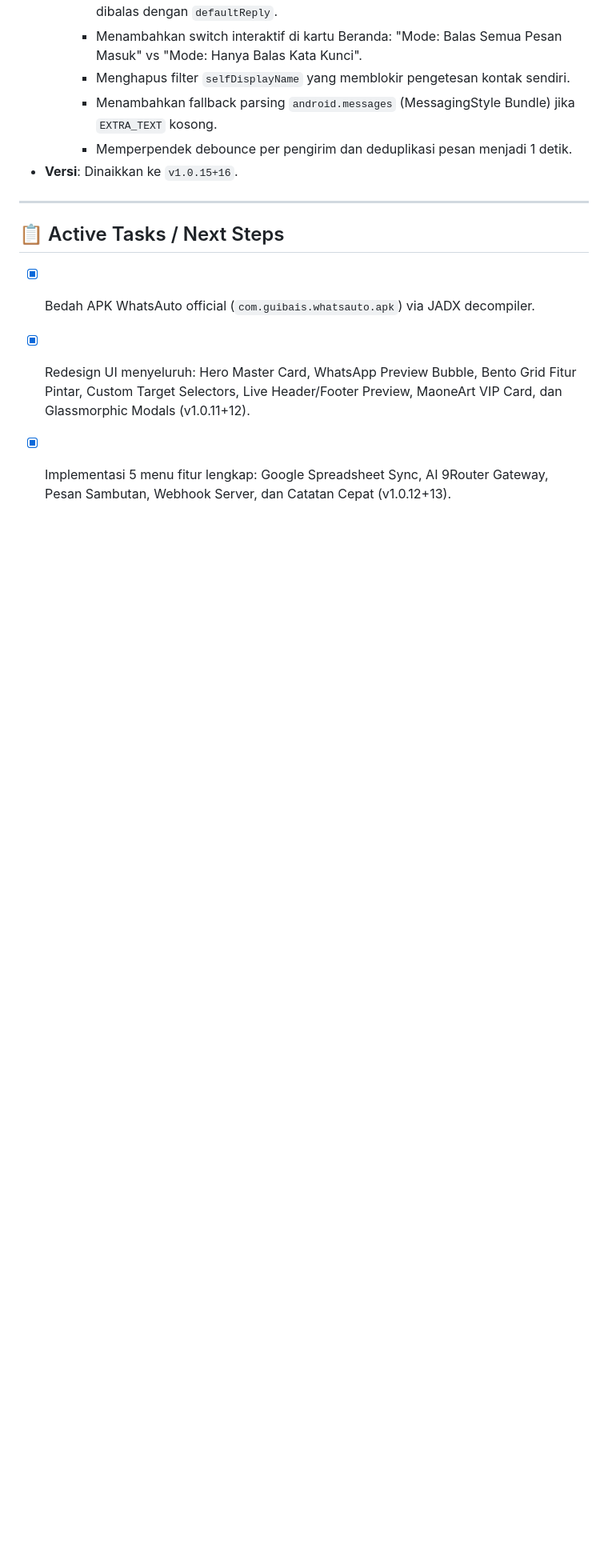
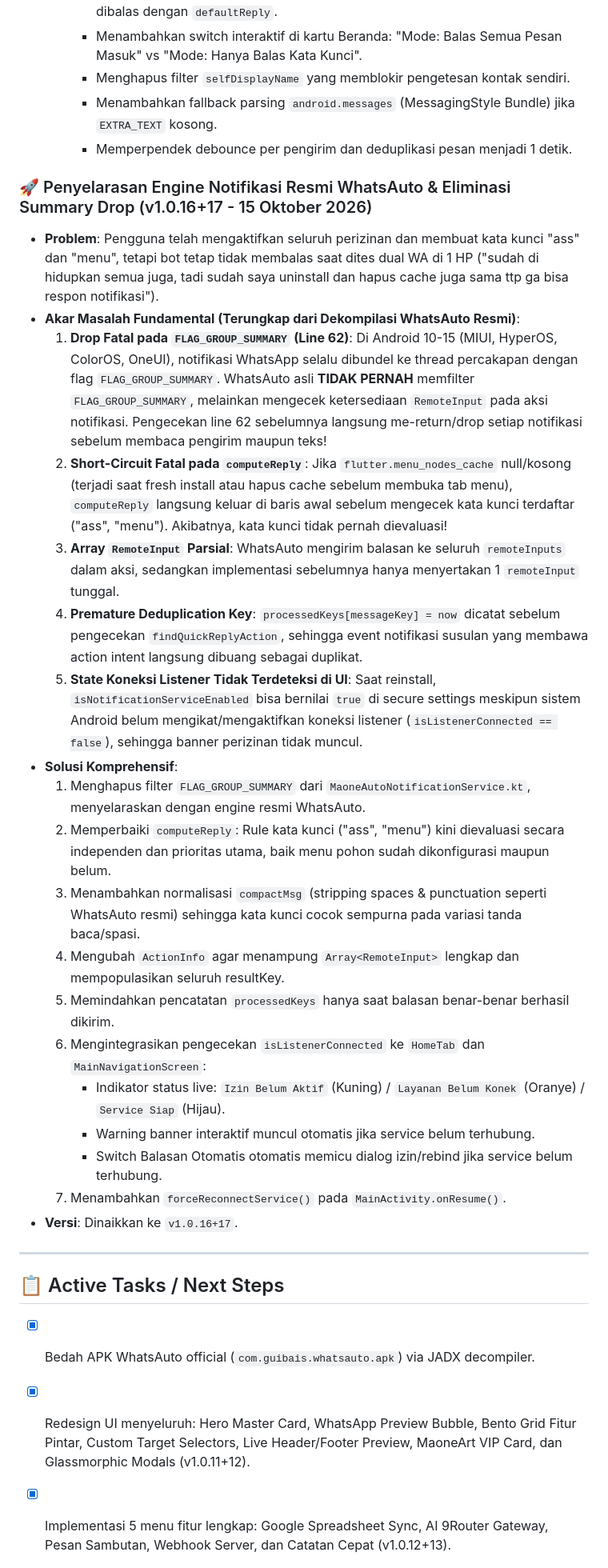
Before and after one commit to maoneart/WhatsAuto, a Markdown page: MEMORY.md, the part around one of its changes. Shown at 80% size. GitHub-like rendering; blank space fills up the shorter version.

Commit message:
docs: document v1.0.16 notification engine alignment and release tasks in MEMORY.md

```diff
--- a/MEMORY.md
+++ b/MEMORY.md
@@ -281,7 +281,26 @@
      - Menghapus filter `selfDisplayName` yang memblokir pengetesan kontak sendiri.
      - Menambahkan fallback parsing `android.messages` (MessagingStyle Bundle) jika `EXTRA_TEXT` kosong.
      - Memperpendek debounce per pengirim dan deduplikasi pesan menjadi 1 detik.
-- **Versi**: Dinaikkan ke `v1.0.15+16`.
+### 🚀 Penyelarasan Engine Notifikasi Resmi WhatsAuto & Eliminasi Summary Drop (v1.0.16+17 - 15 Oktober 2026)
+- **Problem**: Pengguna telah mengaktifkan seluruh perizinan dan membuat kata kunci "ass" dan "menu", tetapi bot tetap tidak membalas saat dites dual WA di 1 HP ("sudah di hidupkan semua juga, tadi sudah saya uninstall dan hapus cache juga sama ttp ga bisa respon notifikasi").
+- **Akar Masalah Fundamental (Terungkap dari Dekompilasi WhatsAuto Resmi)**:
+  1. **Drop Fatal pada `FLAG_GROUP_SUMMARY` (Line 62)**: Di Android 10-15 (MIUI, HyperOS, ColorOS, OneUI), notifikasi WhatsApp selalu dibundel ke thread percakapan dengan flag `FLAG_GROUP_SUMMARY`. WhatsAuto asli **TIDAK PERNAH** memfilter `FLAG_GROUP_SUMMARY`, melainkan mengecek ketersediaan `RemoteInput` pada aksi notifikasi. Pengecekan line 62 sebelumnya langsung me-return/drop setiap notifikasi sebelum membaca pengirim maupun teks!
+  2. **Short-Circuit Fatal pada `computeReply`**: Jika `flutter.menu_nodes_cache` null/kosong (terjadi saat fresh install atau hapus cache sebelum membuka tab menu), `computeReply` langsung keluar di baris awal sebelum mengecek kata kunci terdaftar ("ass", "menu"). Akibatnya, kata kunci tidak pernah dievaluasi!
+  3. **Array `RemoteInput` Parsial**: WhatsAuto mengirim balasan ke seluruh `remoteInputs` dalam aksi, sedangkan implementasi sebelumnya hanya menyertakan 1 `remoteInput` tunggal.
+  4. **Premature Deduplication Key**: `processedKeys[messageKey] = now` dicatat sebelum pengecekan `findQuickReplyAction`, sehingga event notifikasi susulan yang membawa action intent langsung dibuang sebagai duplikat.
+  5. **State Koneksi Listener Tidak Terdeteksi di UI**: Saat reinstall, `isNotificationServiceEnabled` bisa bernilai `true` di secure settings meskipun sistem Android belum mengikat/mengaktifkan koneksi listener (`isListenerConnected == false`), sehingga banner perizinan tidak muncul.
+- **Solusi Komprehensif**:
+  1. Menghapus filter `FLAG_GROUP_SUMMARY` dari `MaoneAutoNotificationService.kt`, menyelaraskan dengan engine resmi WhatsAuto.
+  2. Memperbaiki `computeReply`: Rule kata kunci ("ass", "menu") kini dievaluasi secara independen dan prioritas utama, baik menu pohon sudah dikonfigurasi maupun belum.
+  3. Menambahkan normalisasi `compactMsg` (stripping spaces & punctuation seperti WhatsAuto resmi) sehingga kata kunci cocok sempurna pada variasi tanda baca/spasi.
+  4. Mengubah `ActionInfo` agar menampung `Array<RemoteInput>` lengkap dan mempopulasikan seluruh resultKey.
+  5. Memindahkan pencatatan `processedKeys` hanya saat balasan benar-benar berhasil dikirim.
+  6. Mengintegrasikan pengecekan `isListenerConnected` ke `HomeTab` dan `MainNavigationScreen`:
+     - Indikator status live: `Izin Belum Aktif` (Kuning) / `Layanan Belum Konek` (Oranye) / `Service Siap` (Hijau).
+     - Warning banner interaktif muncul otomatis jika service belum terhubung.
+     - Switch Balasan Otomatis otomatis memicu dialog izin/rebind jika service belum terhubung.
+  7. Menambahkan `forceReconnectService()` pada `MainActivity.onResume()`.
+- **Versi**: Dinaikkan ke `v1.0.16+17`.
 
 ---
 
```
Also changed, not shown: other parts of MEMORY.md (+4 -2 lines).
